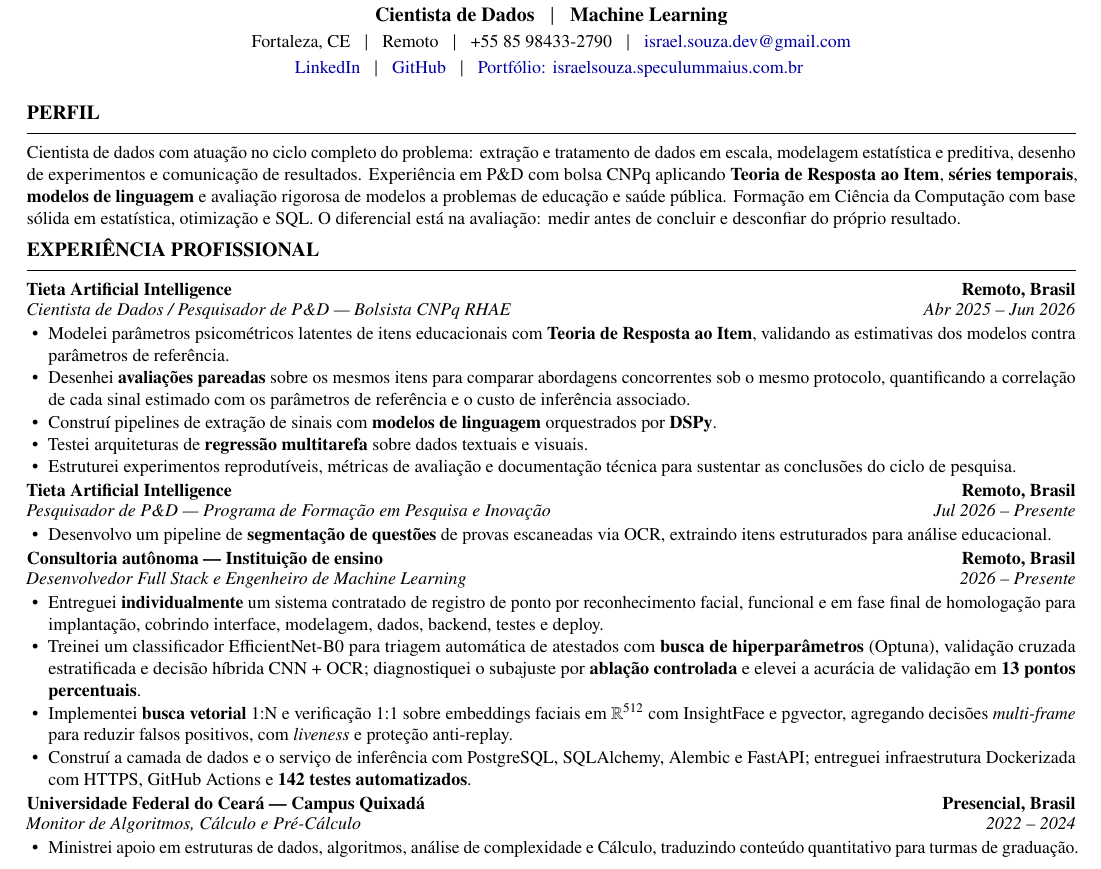
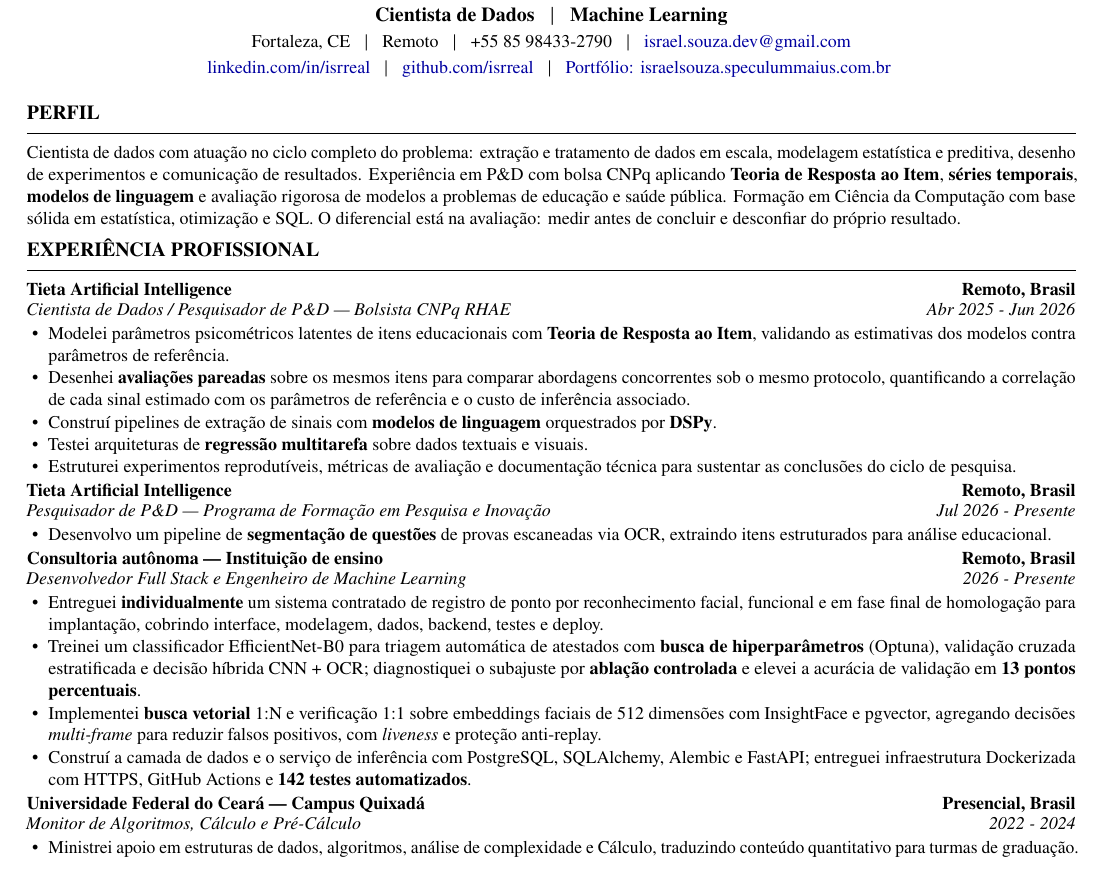
Before and after one commit to isrreal/isrreal.github.io, a LaTeX CV (assets/israel-cv-portugues.tex): part of the page, cut so that both start at the same text. Compiled offline with pdfLaTeX.

Commit message:
feat: novas atualizações

```diff
--- a/assets/israel-cv-portugues.tex
+++ b/assets/israel-cv-portugues.tex
@@ -102,10 +102,10 @@
         {israel.souza.dev@gmail.com}
         \\[1pt]
         \href{https://www.linkedin.com/in/isrreal/}
-        {LinkedIn}
+        {linkedin.com/in/isrreal}
         \enspace $|$ \enspace
         \href{https://github.com/isrreal}
-        {GitHub}
+        {github.com/isrreal}
         \enspace $|$ \enspace
         \href{https://israelsouza.speculummaius.com.br/}
         {Portfólio: israelsouza.speculummaius.com.br}
@@ -135,7 +135,7 @@ concluir e desconfiar do próprio resultado.
     {Tieta Artificial Intelligence}
     {Remoto, Brasil}
     {Cientista de Dados / Pesquisador de P\&D --- Bolsista CNPq RHAE}
-    {Abr 2025 -- Jun 2026}
+    {Abr 2025 - Jun 2026}
 
 \begin{itemize}
 
@@ -163,7 +163,7 @@ concluir e desconfiar do próprio resultado.
     {Tieta Artificial Intelligence}
     {Remoto, Brasil}
     {Pesquisador de P\&D --- Programa de Formação em Pesquisa e Inovação}
-    {Jul 2026 -- Presente}
+    {Jul 2026 - Presente}
 
 \begin{itemize}
 
@@ -192,7 +192,7 @@ concluir e desconfiar do próprio resultado.
     em \textbf{13 pontos percentuais}.
 
     \item Implementei \textbf{busca vetorial} 1:N e verificação 1:1 sobre
-    embeddings faciais em $\mathbb{R}^{512}$ com InsightFace e pgvector,
+    embeddings faciais de 512 dimensões com InsightFace e pgvector,
     agregando decisões \textit{multi-frame} para reduzir falsos positivos, com
     \textit{liveness} e proteção anti-replay.
 
@@ -206,7 +206,7 @@ concluir e desconfiar do próprio resultado.
     {Universidade Federal do Ceará --- Campus Quixadá}
     {Presencial, Brasil}
     {Monitor de Algoritmos, Cálculo e Pré-Cálculo}
-    {2022 -- 2024}
+    {2022 - 2024}
 
 \begin{itemize}
 
```
Also changed, not shown: assets/israel-cv-english.tex (+7 -7 lines), assets/bg-notes-automato.jpg, assets/israel-cv-english.pdf, assets/israel-cv-portugues.pdf, assets/israel_cv_en.pdf, assets/israel_cv_pt.pdf, assets/israel-cv-portugues.tex (2 more changed lines).
